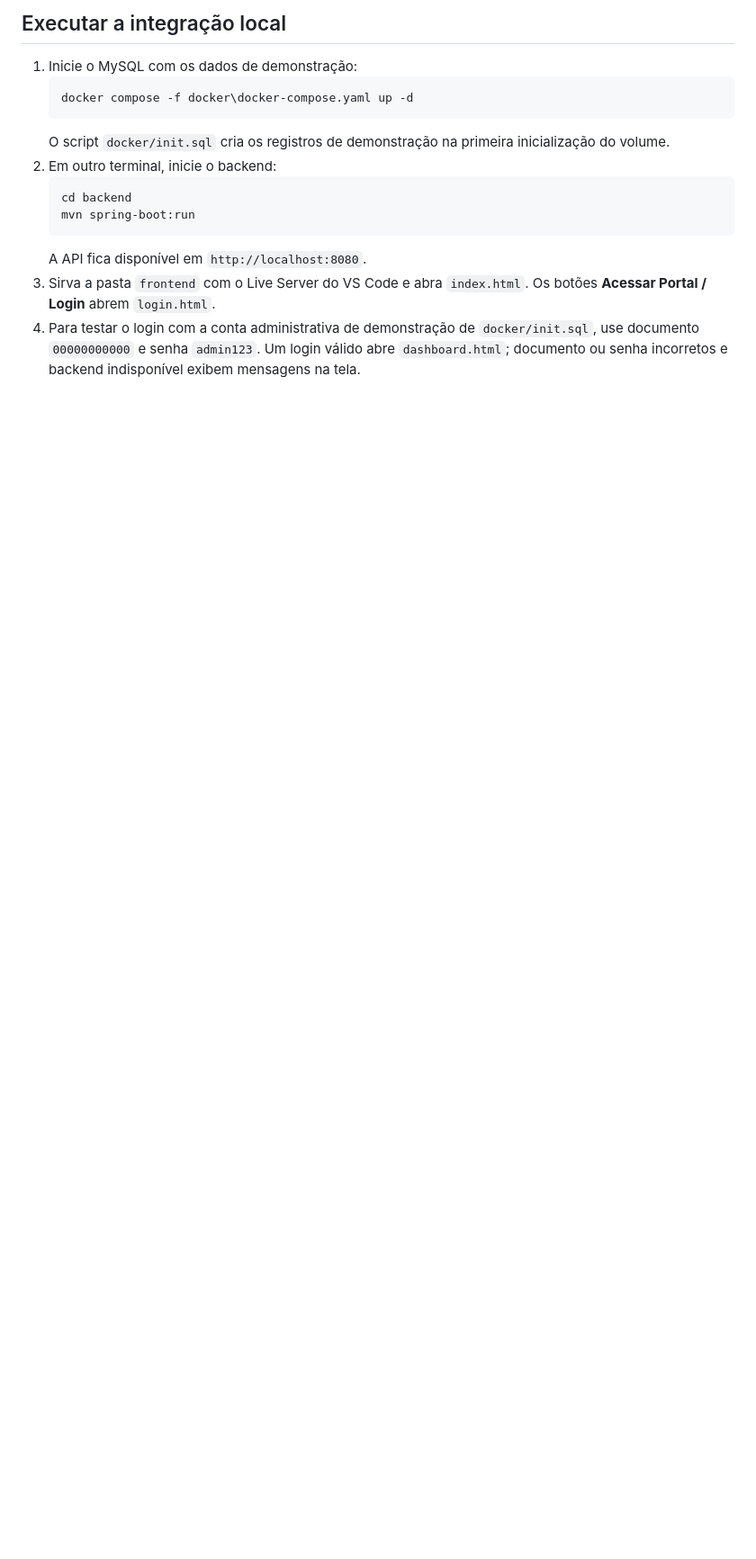
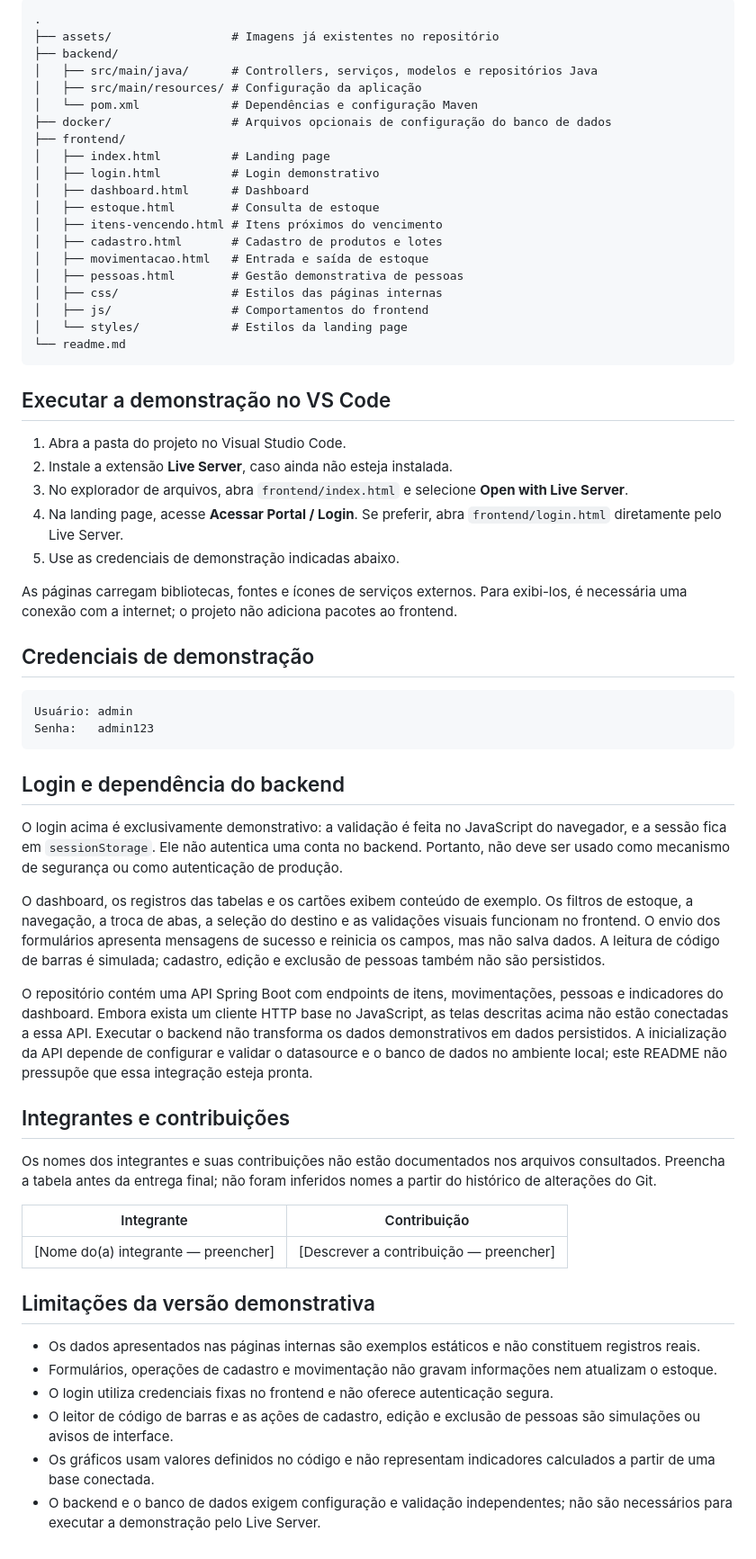
Before and after one commit to GustavoBarbagallo/Grao-em-Grao, a Markdown page: readme.md, the part around one of its changes. Shown at 90% size. Drawn GitHub-style; blank space fills up the shorter version.

````diff
--- a/readme.md
+++ b/readme.md
@@ -46,16 +52,65 @@ O design foi construído seguindo as diretrizes do **Material Design 3**, utiliz
 
-## Executar a integração local
+```text
+.
+├── assets/                 # Imagens já existentes no repositório
+├── backend/
+│   ├── src/main/java/      # Controllers, serviços, modelos e repositórios Java
+│   ├── src/main/resources/ # Configuração da aplicação
+│   └── pom.xml             # Dependências e configuração Maven
+├── docker/                 # Arquivos opcionais de configuração do banco de dados
+├── frontend/
+│   ├── index.html          # Landing page
+│   ├── login.html          # Login demonstrativo
+│   ├── dashboard.html      # Dashboard
+│   ├── estoque.html        # Consulta de estoque
+│   ├── itens-vencendo.html # Itens próximos do vencimento
+│   ├── cadastro.html       # Cadastro de produtos e lotes
+│   ├── movimentacao.html   # Entrada e saída de estoque
+│   ├── pessoas.html        # Gestão demonstrativa de pessoas
+│   ├── css/                # Estilos das páginas internas
+│   ├── js/                 # Comportamentos do frontend
+│   └── styles/             # Estilos da landing page
+└── readme.md
+```
 
-1. Inicie o MySQL com os dados de demonstração:
-   ```powershell
-   docker compose -f docker\docker-compose.yaml up -d
-   ```
-   O script `docker/init.sql` cria os registros de demonstração na primeira inicialização do volume.
-2. Em outro terminal, inicie o backend:
-   ```powershell
-   cd backend
-   mvn spring-boot:run
-   ```
-   A API fica disponível em `http://localhost:8080`.
-3. Sirva a pasta `frontend` com o Live Server do VS Code e abra `index.html`. Os botões **Acessar Portal / Login** abrem `login.html`.
-4. Para testar o login com a conta administrativa de demonstração de `docker/init.sql`, use documento `00000000000` e senha `admin123`. Um login válido abre `dashboard.html`; documento ou senha incorretos e backend indisponível exibem mensagens na tela.
+## Executar a demonstração no VS Code
+
+1. Abra a pasta do projeto no Visual Studio Code.
+2. Instale a extensão **Live Server**, caso ainda não esteja instalada.
+3. No explorador de arquivos, abra `frontend/index.html` e selecione **Open with Live Server**.
+4. Na landing page, acesse **Acessar Portal / Login**. Se preferir, abra `frontend/login.html` diretamente pelo Live Server.
+5. Use as credenciais de demonstração indicadas abaixo.
+
+As páginas carregam bibliotecas, fontes e ícones de serviços externos. Para exibi-los, é necessária uma conexão com a internet; o projeto não adiciona pacotes ao frontend.
+
+## Credenciais de demonstração
+
+```text
+Usuário: admin
+Senha:   admin123
+```
+
+## Login e dependência do backend
+
+O login acima é exclusivamente demonstrativo: a validação é feita no JavaScript do navegador, e a sessão fica em `sessionStorage`. Ele não autentica uma conta no backend. Portanto, não deve ser usado como mecanismo de segurança ou como autenticação de produção.
+
+O dashboard, os registros das tabelas e os cartões exibem conteúdo de exemplo. Os filtros de estoque, a navegação, a troca de abas, a seleção do destino e as validações visuais funcionam no frontend. O envio dos formulários apresenta mensagens de sucesso e reinicia os campos, mas não salva dados. A leitura de código de barras é simulada; cadastro, edição e exclusão de pessoas também não são persistidos.
+
+O repositório contém uma API Spring Boot com endpoints de itens, movimentações, pessoas e indicadores do dashboard. Embora exista um cliente HTTP base no JavaScript, as telas descritas acima não estão conectadas a essa API. Executar o backend não transforma os dados demonstrativos em dados persistidos. A inicialização da API depende de configurar e validar o datasource e o banco de dados no ambiente local; este README não pressupõe que essa integração esteja pronta.
+
+## Integrantes e contribuições
+
+Os nomes dos integrantes e suas contribuições não estão documentados nos arquivos consultados. Preencha a tabela antes da entrega final; não foram inferidos nomes a partir do histórico de alterações do Git.
+
+| Integrante | Contribuição |
+|---|---|
+| [Nome do(a) integrante — preencher] | [Descrever a contribuição — preencher] |
+
+## Limitações da versão demonstrativa
+
+- Os dados apresentados nas páginas internas são exemplos estáticos e não constituem registros reais.
+- Formulários, operações de cadastro e movimentação não gravam informações nem atualizam o estoque.
+- O login utiliza credenciais fixas no frontend e não oferece autenticação segura.
+- O leitor de código de barras e as ações de cadastro, edição e exclusão de pessoas são simulações ou avisos de interface.
+- Os gráficos usam valores definidos no código e não representam indicadores calculados a partir de uma base conectada.
+- O backend e o banco de dados exigem configuração e validação independentes; não são necessários para executar a demonstração pelo Live Server.
````
Also changed, not shown: other parts of readme.md (+35 -29 lines), assets/captura (1).png (added), assets/captura (2).png (added), assets/readme-dash.png (deleted), assets/readme-dist.png (deleted), assets/readme-reg.png (deleted), 9 other files.
